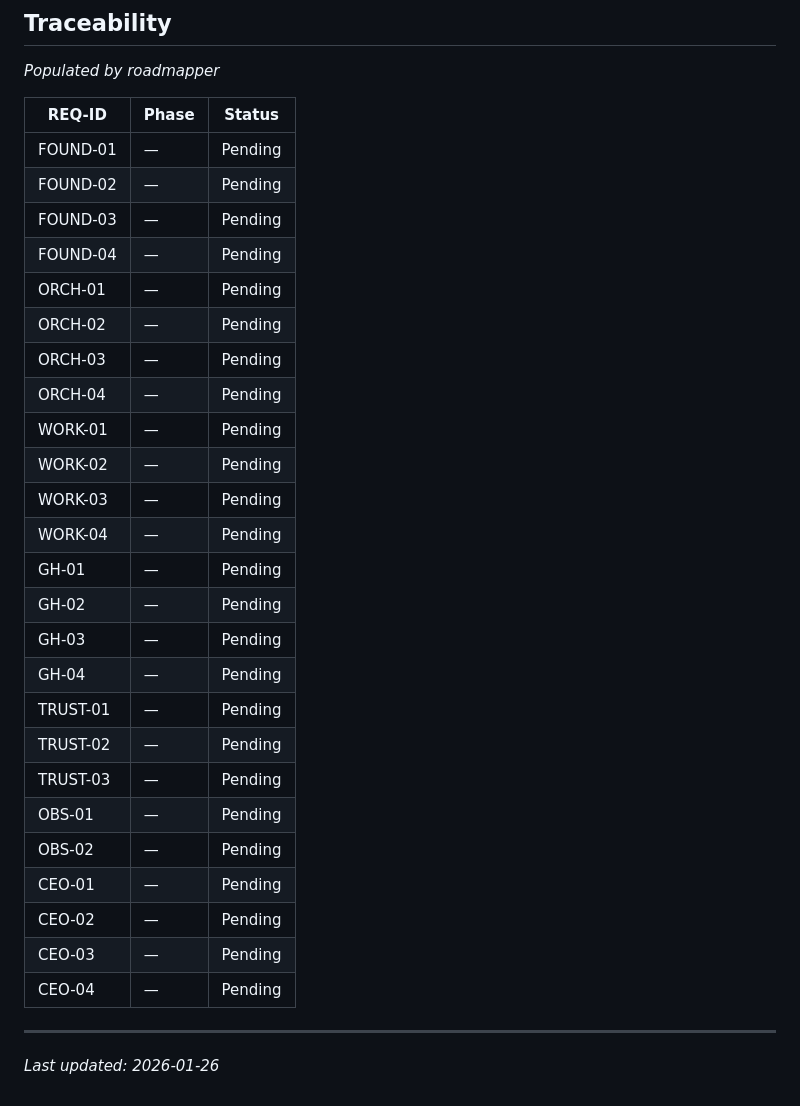
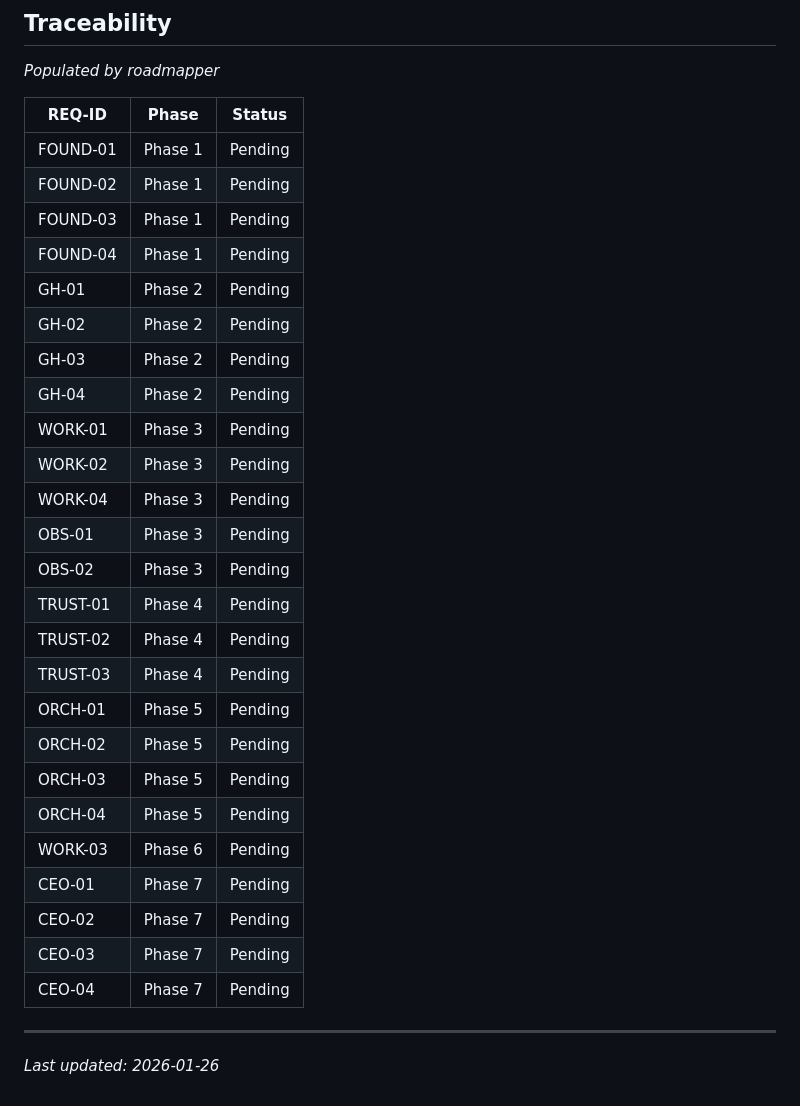
Before and after one commit to mrjuguy/manifest-agency, a Markdown page: .planning/REQUIREMENTS.md, the part around the change. Drawn GitHub-style.

```diff
--- a/.planning/REQUIREMENTS.md
+++ b/.planning/REQUIREMENTS.md
@@ -96,31 +96,31 @@
 
 | REQ-ID | Phase | Status |
 |--------|-------|--------|
-| FOUND-01 | — | Pending |
-| FOUND-02 | — | Pending |
-| FOUND-03 | — | Pending |
-| FOUND-04 | — | Pending |
-| ORCH-01 | — | Pending |
-| ORCH-02 | — | Pending |
-| ORCH-03 | — | Pending |
-| ORCH-04 | — | Pending |
-| WORK-01 | — | Pending |
-| WORK-02 | — | Pending |
-| WORK-03 | — | Pending |
-| WORK-04 | — | Pending |
-| GH-01 | — | Pending |
-| GH-02 | — | Pending |
-| GH-03 | — | Pending |
-| GH-04 | — | Pending |
-| TRUST-01 | — | Pending |
-| TRUST-02 | — | Pending |
-| TRUST-03 | — | Pending |
-| OBS-01 | — | Pending |
-| OBS-02 | — | Pending |
-| CEO-01 | — | Pending |
-| CEO-02 | — | Pending |
-| CEO-03 | — | Pending |
-| CEO-04 | — | Pending |
+| FOUND-01 | Phase 1 | Pending |
+| FOUND-02 | Phase 1 | Pending |
+| FOUND-03 | Phase 1 | Pending |
+| FOUND-04 | Phase 1 | Pending |
+| GH-01 | Phase 2 | Pending |
+| GH-02 | Phase 2 | Pending |
+| GH-03 | Phase 2 | Pending |
+| GH-04 | Phase 2 | Pending |
+| WORK-01 | Phase 3 | Pending |
+| WORK-02 | Phase 3 | Pending |
+| WORK-04 | Phase 3 | Pending |
+| OBS-01 | Phase 3 | Pending |
+| OBS-02 | Phase 3 | Pending |
+| TRUST-01 | Phase 4 | Pending |
+| TRUST-02 | Phase 4 | Pending |
+| TRUST-03 | Phase 4 | Pending |
+| ORCH-01 | Phase 5 | Pending |
+| ORCH-02 | Phase 5 | Pending |
+| ORCH-03 | Phase 5 | Pending |
+| ORCH-04 | Phase 5 | Pending |
+| WORK-03 | Phase 6 | Pending |
+| CEO-01 | Phase 7 | Pending |
+| CEO-02 | Phase 7 | Pending |
+| CEO-03 | Phase 7 | Pending |
+| CEO-04 | Phase 7 | Pending |
 
 ---
 
```
Also changed, not shown: .planning/ROADMAP.md (added, +136 -0 lines), .planning/STATE.md (added, +63 -0 lines).
